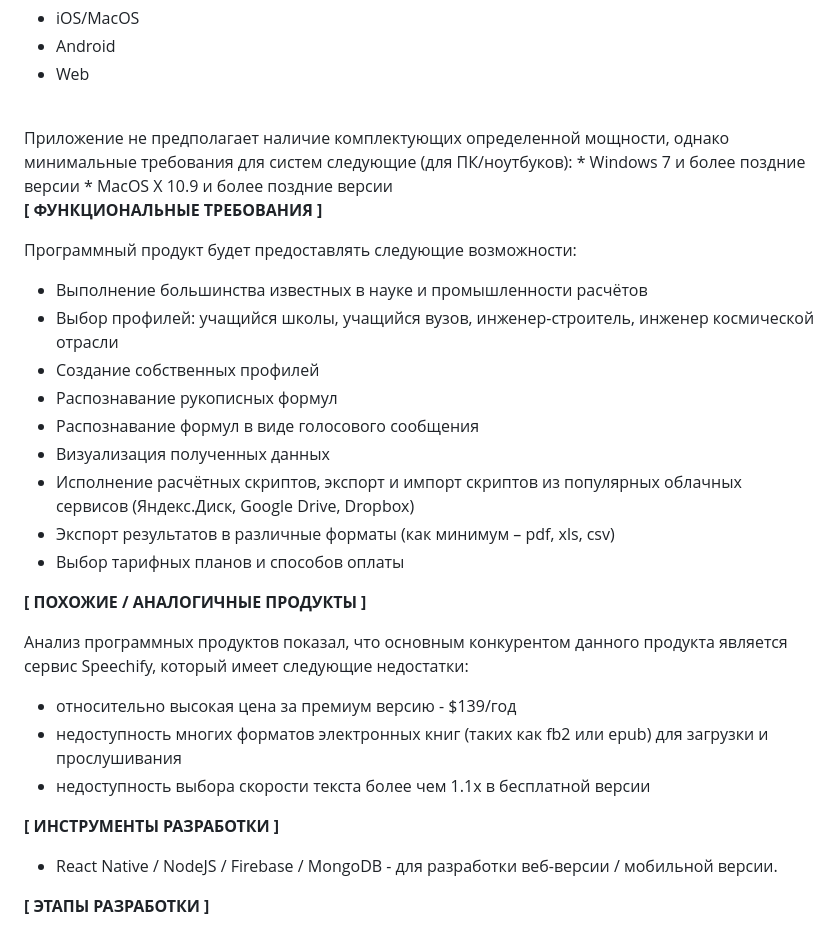
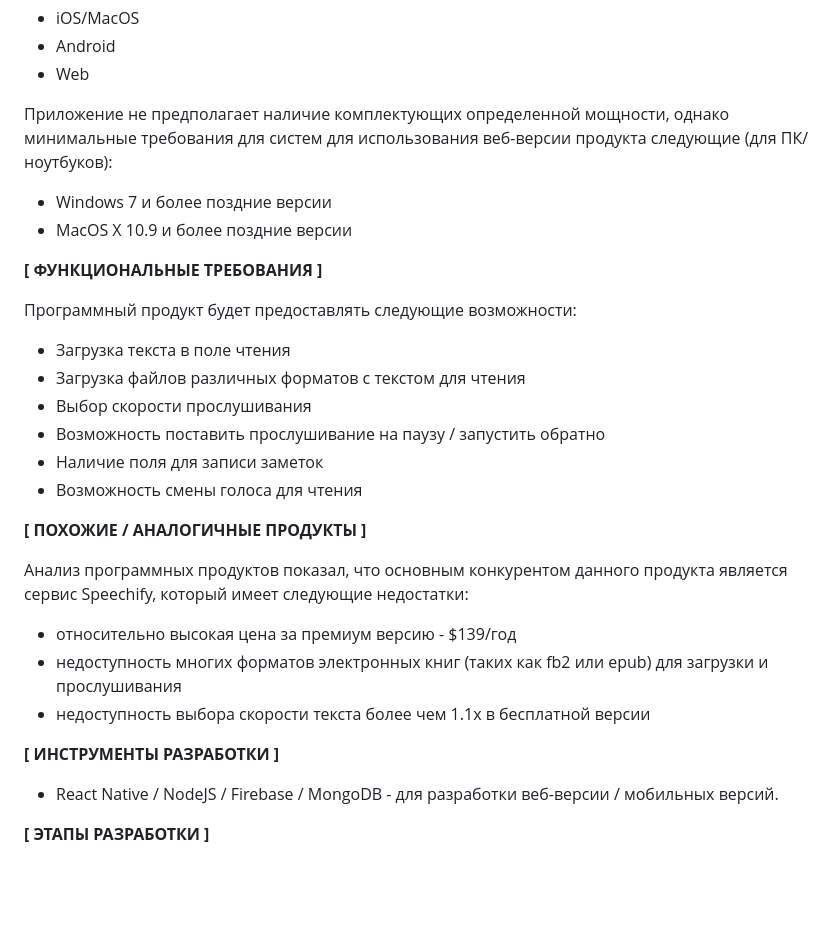
Before and after one commit to aijdwr127/ivr, a Markdown page: application.md, the part around the change. GitHub-like rendering; blank space fills up the shorter version.

```diff
--- a/application.md
+++ b/application.md
@@ -35,8 +35,9 @@
 * iOS/MacOS
 * Android
 * Web
-<br />
-Приложение не предполагает наличие комплектующих определенной мощности, однако минимальные требования для систем следующие (для ПК/ноутбуков):
+
+
+Приложение не предполагает наличие комплектующих определенной мощности, однако минимальные требования для систем для использования веб-версии продукта следующие (для ПК/ноутбуков):
 * Windows 7 и более поздние версии
 * MacOS X 10.9 и более поздние версии
 
@@ -44,16 +45,12 @@
 **[ ФУНКЦИОНАЛЬНЫЕ ТРЕБОВАНИЯ ]**
 
 Программный продукт будет предоставлять следующие возможности:
-* Выполнение большинства известных в науке и промышленности расчётов
-* Выбор профилей: учащийся школы, учащийся вузов, инженер-строитель, инженер космической отрасли
-* Создание собственных профилей
-* Распознавание рукописных формул
-* Распознавание формул в виде голосового сообщения
-* Визуализация полученных данных
-* Исполнение расчётных скриптов, экспорт и импорт скриптов из популярных облачных сервисов
-  (Яндекс.Диск, Google Drive, Dropbox)
-* Экспорт результатов в различные форматы (как минимум – pdf, xls, csv)
-* Выбор тарифных планов и способов оплаты
+* Загрузка текста в поле чтения
+* Загрузка файлов различных форматов с текстом для чтения
+* Выбор скорости прослушивания
+* Возможность поставить прослушивание на паузу / запустить обратно
+* Наличие поля для записи заметок
+* Возможность смены голоса для чтения
 
 **[ ПОХОЖИЕ / АНАЛОГИЧНЫЕ ПРОДУКТЫ ]**
 
@@ -65,7 +62,7 @@
 
 **[ ИНСТРУМЕНТЫ РАЗРАБОТКИ ]**
 
-* React Native / NodeJS / Firebase / MongoDB - для разработки веб-версии / мобильной версии.
+* React Native / NodeJS / Firebase / MongoDB - для разработки веб-версии / мобильных версий.
 
 **[ ЭТАПЫ РАЗРАБОТКИ ]**
 
```
